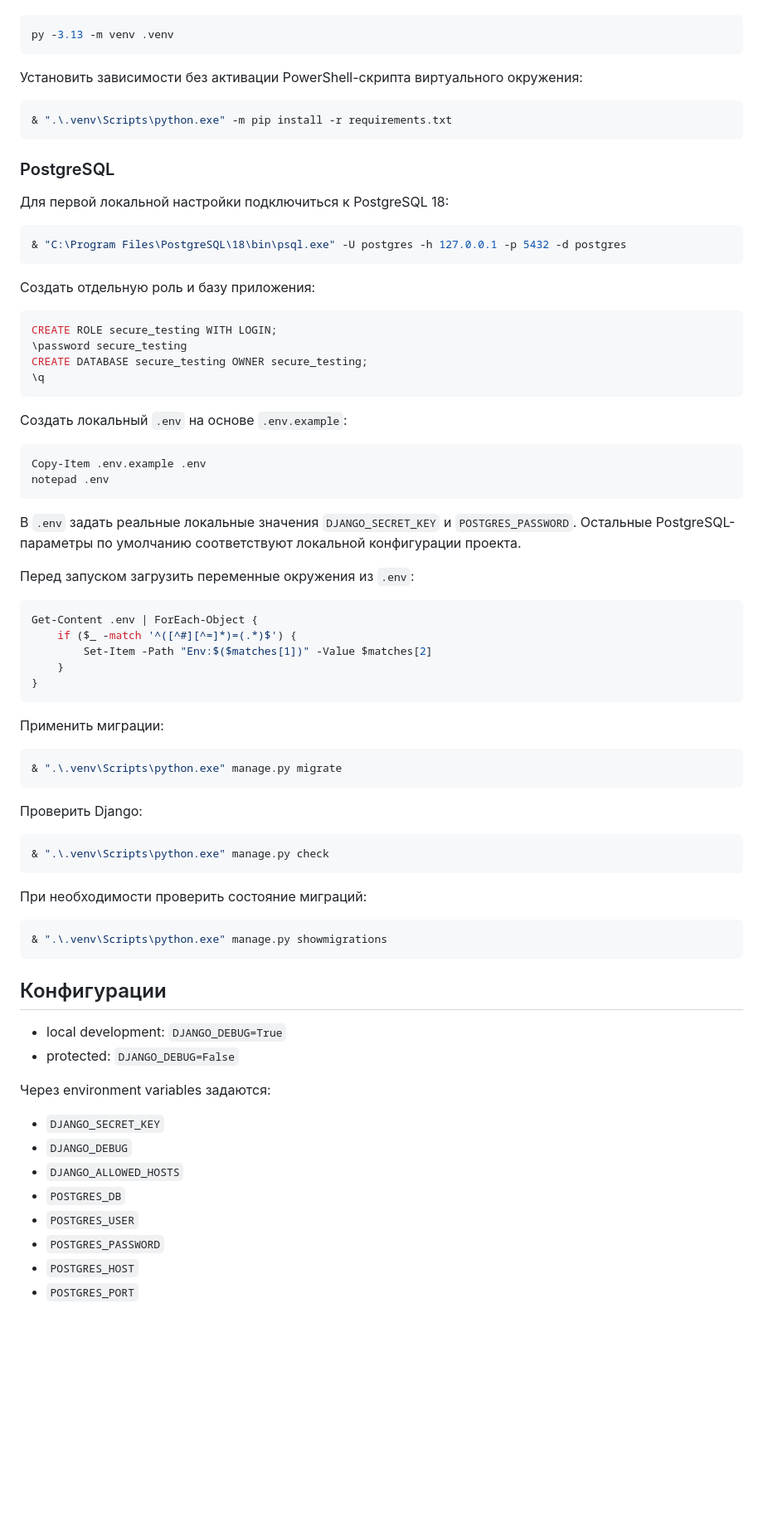
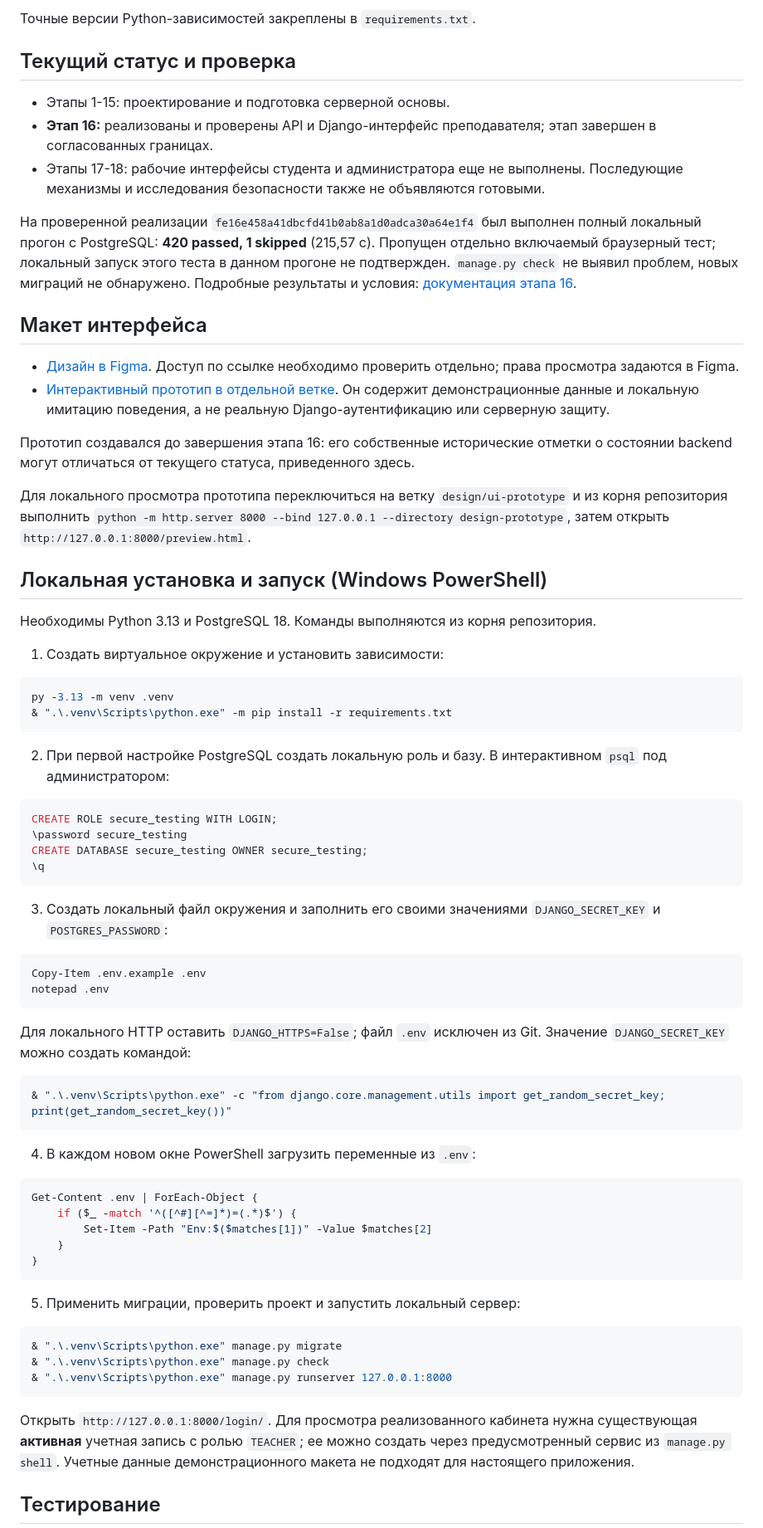
Before and after one commit to ilyydcku/secure_testing, a Markdown page: README.md, the part around one of its changes. Shown at 83% size. Rendered like a GitHub page; blank space fills up the shorter version.

````diff
--- a/README.md
+++ b/README.md
@@ -21,23 +45,34 @@
+Точные версии Python-зависимостей закреплены в `requirements.txt`.
+
+## Текущий статус и проверка
+
+- Этапы 1-15: проектирование и подготовка серверной основы.
+- **Этап 16:** реализованы и проверены API и Django-интерфейс преподавателя; этап завершен в согласованных границах.
+- Этапы 17-18: рабочие интерфейсы студента и администратора еще не выполнены. Последующие механизмы и исследования безопасности также не объявляются готовыми.
+
+На проверенной реализации `fe16e458a41dbcfd41b0ab8a1d0adca30a64e1f4` был выполнен полный локальный прогон с PostgreSQL: **420 passed, 1 skipped** (215,57 с). Пропущен отдельно включаемый браузерный тест; локальный запуск этого теста в данном прогоне не подтвержден. `manage.py check` не выявил проблем, новых миграций не обнаружено. Подробные результаты и условия: [документация этапа 16](docs/STAGE_16.md).
+
+## Макет интерфейса
+
+- [Дизайн в Figma](https://www.figma.com/design/eNkNmYR14uYHoMhe23Ekw6?node-id=4-3&p=f&t=MINy446nWQ9kgu4y-0). Доступ по ссылке необходимо проверить отдельно; права просмотра задаются в Figma.
+- [Интерактивный прототип в отдельной ветке](https://github.com/ilyydcku/secure_testing/tree/design/ui-prototype/design-prototype). Он содержит демонстрационные данные и локальную имитацию поведения, а не реальную Django-аутентификацию или серверную защиту.
+
+Прототип создавался до завершения этапа 16: его собственные исторические отметки о состоянии backend могут отличаться от текущего статуса, приведенного здесь.
+
+Для локального просмотра прототипа переключиться на ветку `design/ui-prototype` и из корня репозитория выполнить `python -m http.server 8000 --bind 127.0.0.1 --directory design-prototype`, затем открыть `http://127.0.0.1:8000/preview.html`.
+
+## Локальная установка и запуск (Windows PowerShell)
+
+Необходимы Python 3.13 и PostgreSQL 18. Команды выполняются из корня репозитория.
+
+1. Создать виртуальное окружение и установить зависимости:
 
 ```powershell
 py -3.13 -m venv .venv
-```
-
-Установить зависимости без активации PowerShell-скрипта виртуального окружения:
-
-```powershell
 & ".\.venv\Scripts\python.exe" -m pip install -r requirements.txt
 ```
 
-### PostgreSQL
-
-Для первой локальной настройки подключиться к PostgreSQL 18:
-
-```powershell
-& "C:\Program Files\PostgreSQL\18\bin\psql.exe" -U postgres -h 127.0.0.1 -p 5432 -d postgres
-```
-
-Создать отдельную роль и базу приложения:
+2. При первой настройке PostgreSQL создать локальную роль и базу. В интерактивном `psql` под администратором:
 
 ```sql
 CREATE ROLE secure_testing WITH LOGIN;
@@ -46,16 +81,20 @@ CREATE DATABASE secure_testing OWNER secure_testing;
 \q
 ```
 
-Создать локальный `.env` на основе `.env.example`:
+3. Создать локальный файл окружения и заполнить его своими значениями `DJANGO_SECRET_KEY` и `POSTGRES_PASSWORD`:
 
 ```powershell
 Copy-Item .env.example .env
 notepad .env
 ```
 
-В `.env` задать реальные локальные значения `DJANGO_SECRET_KEY` и `POSTGRES_PASSWORD`. Остальные PostgreSQL-параметры по умолчанию соответствуют локальной конфигурации проекта.
+Для локального HTTP оставить `DJANGO_HTTPS=False`; файл `.env` исключен из Git. Значение `DJANGO_SECRET_KEY` можно создать командой:
 
-Перед запуском загрузить переменные окружения из `.env`:
+```powershell
+& ".\.venv\Scripts\python.exe" -c "from django.core.management.utils import get_random_secret_key; print(get_random_secret_key())"
+```
+
+4. В каждом новом окне PowerShell загрузить переменные из `.env`:
 
 ```powershell
 Get-Content .env | ForEach-Object {
@@ -65,37 +104,15 @@ Get-Content .env | ForEach-Object {
 }
 ```
 
-Применить миграции:
+5. Применить миграции, проверить проект и запустить локальный сервер:
 
 ```powershell
 & ".\.venv\Scripts\python.exe" manage.py migrate
+& ".\.venv\Scripts\python.exe" manage.py check
+& ".\.venv\Scripts\python.exe" manage.py runserver 127.0.0.1:8000
 ```
 
-Проверить Django:
+Открыть `http://127.0.0.1:8000/login/`. Для просмотра реализованного кабинета нужна существующая **активная** учетная запись с ролью `TEACHER`; ее можно создать через предусмотренный сервис из `manage.py shell`. Учетные данные демонстрационного макета не подходят для настоящего приложения.
 
-```powershell
-& ".\.venv\Scripts\python.exe" manage.py check
-```
+## Тестирование
 
-При необходимости проверить состояние миграций:
-
-```powershell
-& ".\.venv\Scripts\python.exe" manage.py showmigrations
-```
-
-## Конфигурации
-
-- local development: `DJANGO_DEBUG=True`
-- protected: `DJANGO_DEBUG=False`
-
-Через environment variables задаются:
-
-- `DJANGO_SECRET_KEY`
-- `DJANGO_DEBUG`
-- `DJANGO_ALLOWED_HOSTS`
-- `POSTGRES_DB`
-- `POSTGRES_USER`
-- `POSTGRES_PASSWORD`
-- `POSTGRES_HOST`
-- `POSTGRES_PORT`
-
````
Also changed, not shown: other parts of README.md (+44 -186 lines).
